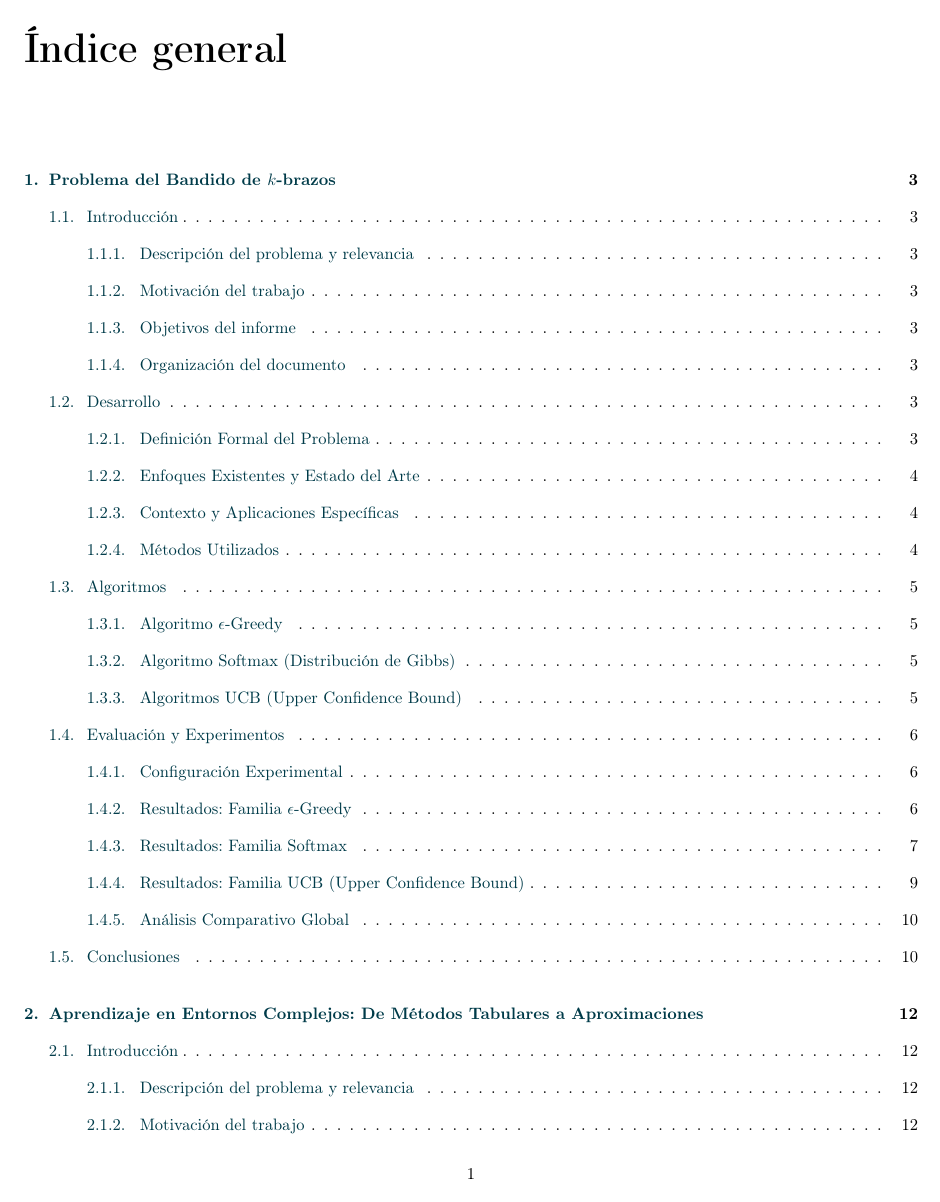
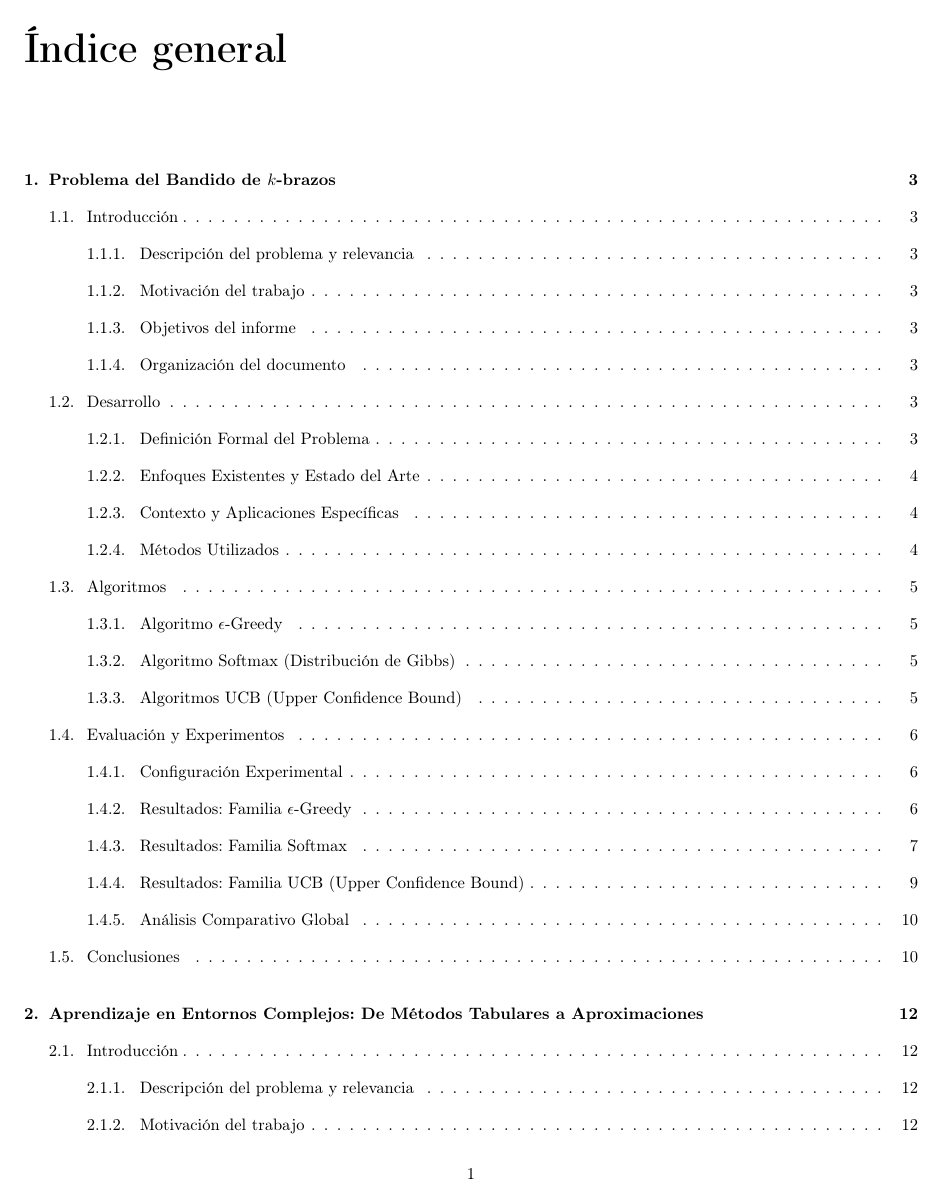
Before and after one commit to YagoIbarrola/EML_Carrillo_Ibarrola_Palomar, a LaTeX document (templateTeX/main.tex): page 3 of 24. Compiled offline with pdfLaTeX.

Commit message:
Finished

```diff
--- a/templateTeX/main.tex
+++ b/templateTeX/main.tex
@@ -17,7 +17,16 @@ Yago Ibarrola Lapeña 	\\
 Aarón Palomar Peña 	\\
 \texttt{aaron.p.p@um.es}}
 
+ % Importamos el paquete para habilitar los enlaces interactivos
+\usepackage{hyperref}
 
+% Configuramos los colores de los enlaces (opcional)
+\hypersetup{
+    colorlinks=true,
+    urlcolor=blue,
+    citecolor=black,
+    linkcolor=black
+}
 
 \begin{document}
 % Carátula
```
Also changed, not shown: templateTeX/bandido.tex (+1 -1 lines), templateTeX/resumen.tex (+1 -1 lines), templateTeX/main.bbl, templateTeX/main.pdf, templateTeX/main.tex (2 more changed lines), 7 other files.
